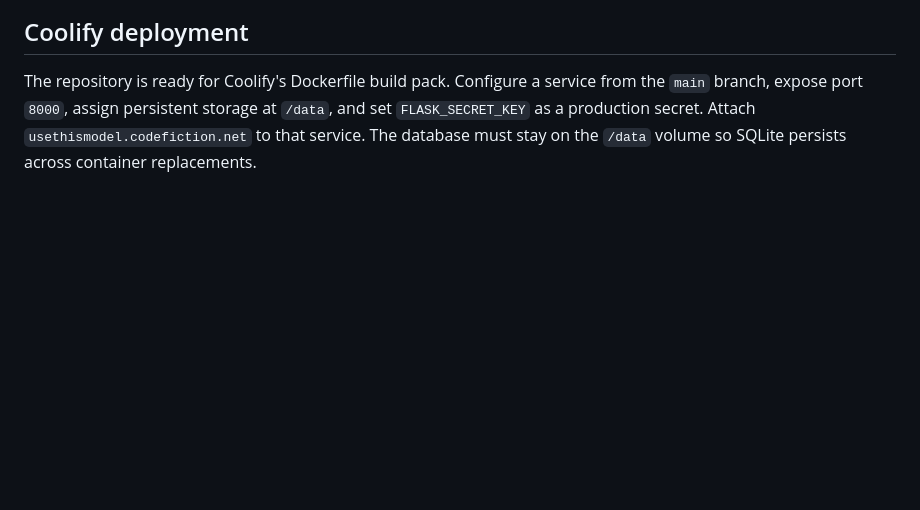
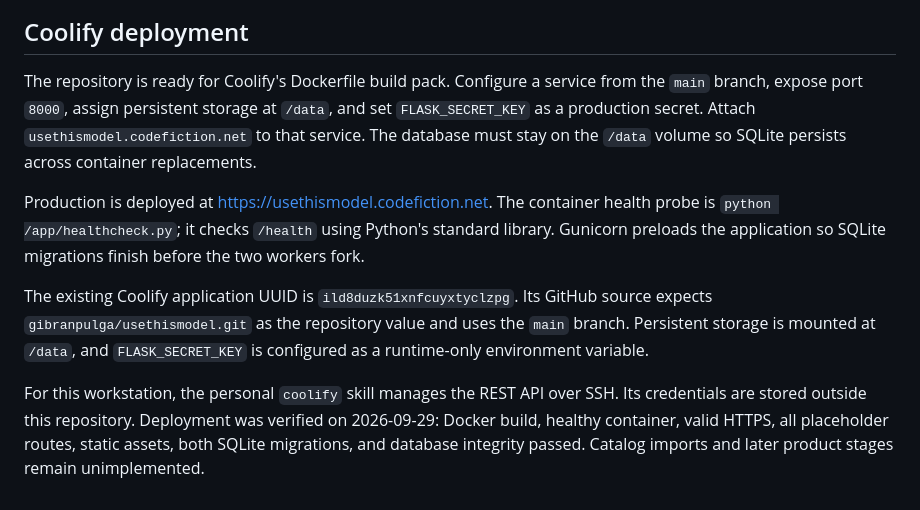
Before and after one commit to gibranpulga/usethismodel, a Markdown page: README.md, the part around the change. Rendered like a GitHub page; blank space fills up the shorter version.

Commit message:
Document verified Coolify production deployment

```diff
--- a/README.md
+++ b/README.md
@@ -81,3 +81,19 @@ service from the `main` branch, expose port `8000`, assign persistent storage
 at `/data`, and set `FLASK_SECRET_KEY` as a production secret. Attach
 `usethismodel.codefiction.net` to that service. The database must stay on the
 `/data` volume so SQLite persists across container replacements.
+
+Production is deployed at <https://usethismodel.codefiction.net>.
+The container health probe is `python /app/healthcheck.py`; it checks `/health`
+using Python's standard library. Gunicorn preloads the application so SQLite
+migrations finish before the two workers fork.
+
+The existing Coolify application UUID is `ild8duzk51xnfcuyxtyclzpg`. Its GitHub
+source expects `gibranpulga/usethismodel.git` as the repository value and uses
+the `main` branch. Persistent storage is mounted at `/data`, and
+`FLASK_SECRET_KEY` is configured as a runtime-only environment variable.
+
+For this workstation, the personal `coolify` skill manages the REST API over
+SSH. Its credentials are stored outside this repository. Deployment was
+verified on 2026-09-29: Docker build, healthy container, valid HTTPS, all
+placeholder routes, static assets, both SQLite migrations, and database
+integrity passed. Catalog imports and later product stages remain unimplemented.
```
